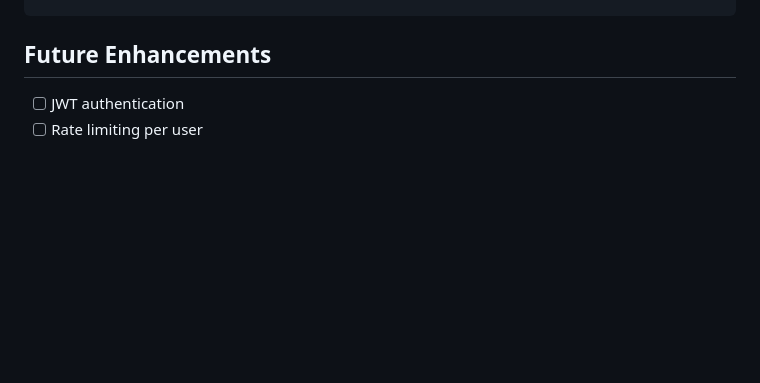
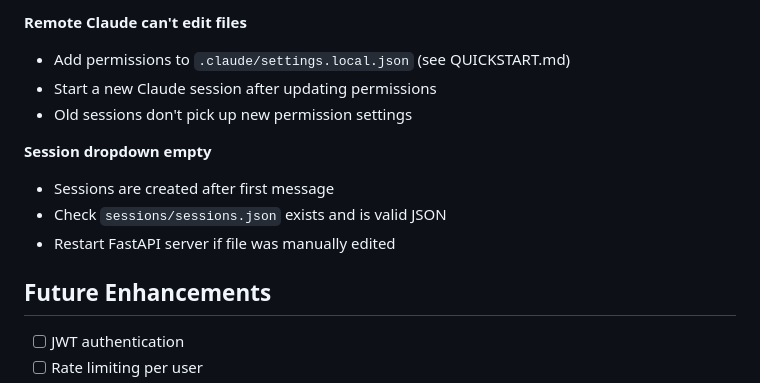
Before and after one commit to rgasiorek/agent-remote-access, a Markdown page: README.md, the part around one of its changes. Drawn GitHub-style; blank space fills up the shorter version.

```diff
--- a/README.md
+++ b/README.md
@@ -403,3 +470,13 @@ cat sessions/sessions.json
+**Remote Claude can't edit files**
+- Add permissions to `.claude/settings.local.json` (see QUICKSTART.md)
+- Start a new Claude session after updating permissions
+- Old sessions don't pick up new permission settings
+
+**Session dropdown empty**
+- Sessions are created after first message
+- Check `sessions/sessions.json` exists and is valid JSON
+- Restart FastAPI server if file was manually edited
+
 ## Future Enhancements
 
 - [ ] JWT authentication
```
Also changed, not shown: other parts of README.md (+67 -0 lines).
